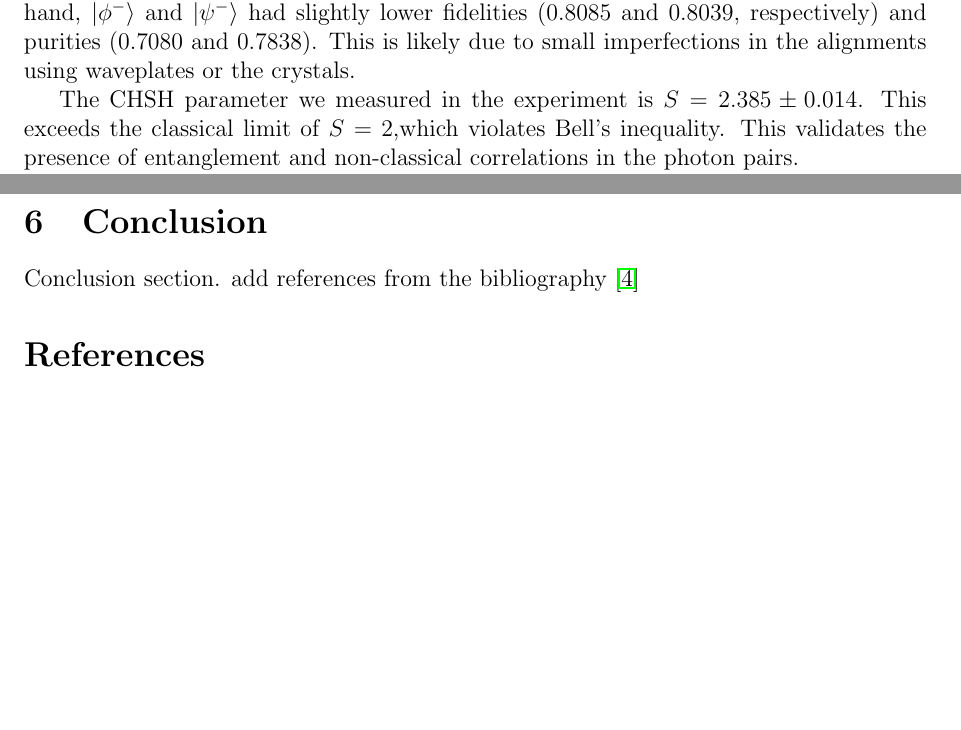
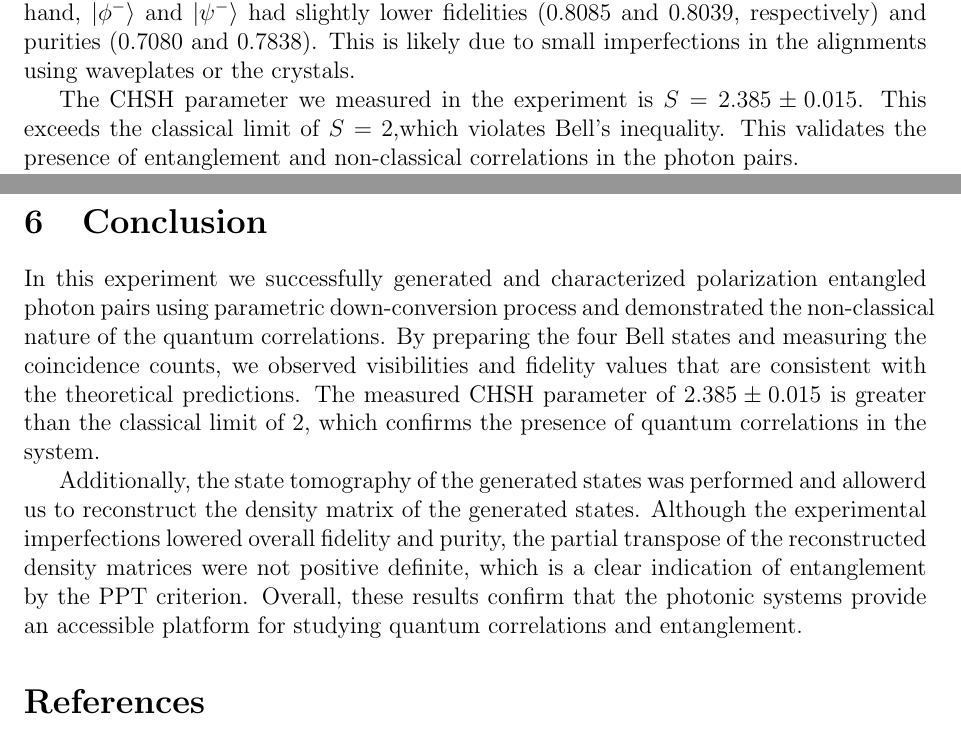
Before and after one commit to onacitarhan17/FOPRA---Bell-s-Experiment, a LaTeX document (main.tex, which reads sections/conclusion.tex, sections/discussion.tex): two parts of pages 17 and 18 of 18, joined at a grey line, cut so that both start at the same text, the shorter picture padded with empty space. Compiled offline with pdfLaTeX.

Commit message:
final version

```diff
--- a/sections/conclusion.tex
+++ b/sections/conclusion.tex
@@ -1,3 +1,14 @@
 \section{Conclusion}
-Conclusion section.
-add references from the bibliography \cite{EPR}
+In this experiment we successfully generated and characterized polarization entangled photon
+pairs using parametric down-conversion process and demonstrated the non-classical nature of the
+quantum correlations. By preparing the four Bell states and measuring the coincidence counts, we
+observed visibilities and fidelity values that are consistent with the theoretical predictions.
+The measured CHSH parameter of $2.385 \pm 0.015$ is greater than the classical limit of 2, which
+confirms the presence of quantum correlations in the system.
+
+Additionally, the state tomography of the generated states was performed and allowerd us to
+reconstruct the density matrix of the generated states. Although the experimental imperfections
+lowered overall fidelity and purity, the partial transpose of the reconstructed density matrices
+were not positive definite, which is a clear indication of entanglement by the PPT criterion.
+Overall, these results confirm that the photonic systems provide an accessible platform for
+studying quantum correlations and entanglement.
--- a/sections/discussion.tex
+++ b/sections/discussion.tex
@@ -5,7 +5,7 @@ For \( |\phi^+\rangle \), we achieved the highest fidelity 0.8817 and a purity o
 \( |\psi^+\rangle \) also showed high fidelity 0.8710 and a similarly strong purity 0.7837. The partial transpose of the density matrix of all the states had negative eigenvalues which show that they are entangled states.
 On the other hand, \( |\phi^-\rangle \) and \( |\psi^-\rangle \) had slightly lower fidelities (0.8085 and 0.8039, respectively) and purities (0.7080 and 0.7838). This is likely due to small imperfections in the alignments using waveplates or the crystals.
 
-The CHSH parameter we measured in the experiment is \( S = 2.385 \pm 0.014 \). This exceeds the classical limit of \( S = 2 \),which violates Bell’s inequality. This validates the presence of entanglement and non-classical correlations in the photon pairs.
+The CHSH parameter we measured in the experiment is \( S = 2.385 \pm 0.015 \). This exceeds the classical limit of \( S = 2 \),which violates Bell’s inequality. This validates the presence of entanglement and non-classical correlations in the photon pairs.
 
 Some of the key factors that could explain the lower fidelities and purities observed include:
 
```
Also changed, not shown: main.pdf.
